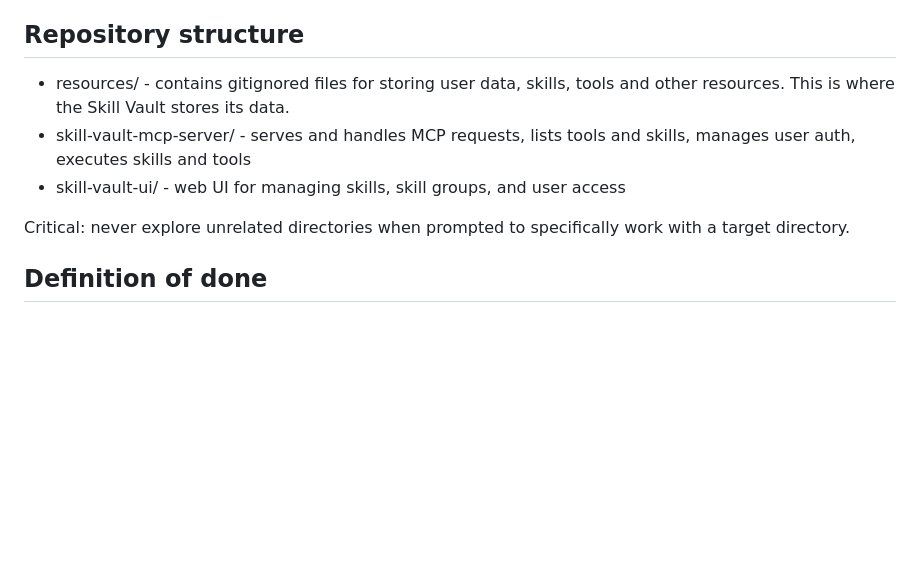
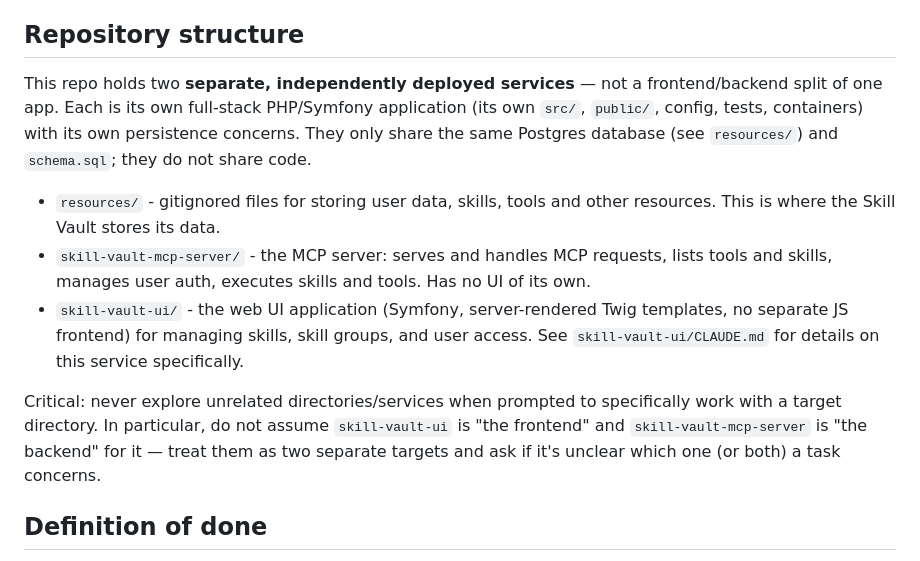
Before and after one commit to knork-fork/skill-vault, a Markdown page: CLAUDE.md, the part around the change. Rendered like a GitHub page; blank space fills up the shorter version.

Commit message:
Update claude doc

```diff
--- a/CLAUDE.md
+++ b/CLAUDE.md
@@ -2,11 +2,23 @@ This project is a Skill Vault for creating, organizing, versioning and managing
 
 ## Repository structure
 
-- resources/ - contains gitignored files for storing user data, skills, tools and other resources. This is where the Skill Vault stores its data.
-- skill-vault-mcp-server/ - serves and handles MCP requests, lists tools and skills, manages user auth, executes skills and tools
-- skill-vault-ui/ - web UI for managing skills, skill groups, and user access
+This repo holds two **separate, independently deployed services** — not a frontend/backend split of one
+app. Each is its own full-stack PHP/Symfony application (its own `src/`, `public/`, config, tests, containers)
+with its own persistence concerns. They only share the same Postgres database (see `resources/`) and
+`schema.sql`; they do not share code.
 
-Critical: never explore unrelated directories when prompted to specifically work with a target directory.
+- `resources/` - gitignored files for storing user data, skills, tools and other resources. This is where the
+  Skill Vault stores its data.
+- `skill-vault-mcp-server/` - the MCP server: serves and handles MCP requests, lists tools and skills, manages
+  user auth, executes skills and tools. Has no UI of its own.
+- `skill-vault-ui/` - the web UI application (Symfony, server-rendered Twig templates, no separate JS
+  frontend) for managing skills, skill groups, and user access. See `skill-vault-ui/CLAUDE.md` for details on
+  this service specifically.
+
+Critical: never explore unrelated directories/services when prompted to specifically work with a target
+directory. In particular, do not assume `skill-vault-ui` is "the frontend" and `skill-vault-mcp-server` is
+"the backend" for it — treat them as two separate targets and ask if it's unclear which one (or both) a task
+concerns.
 
 ## Definition of done
 
```
